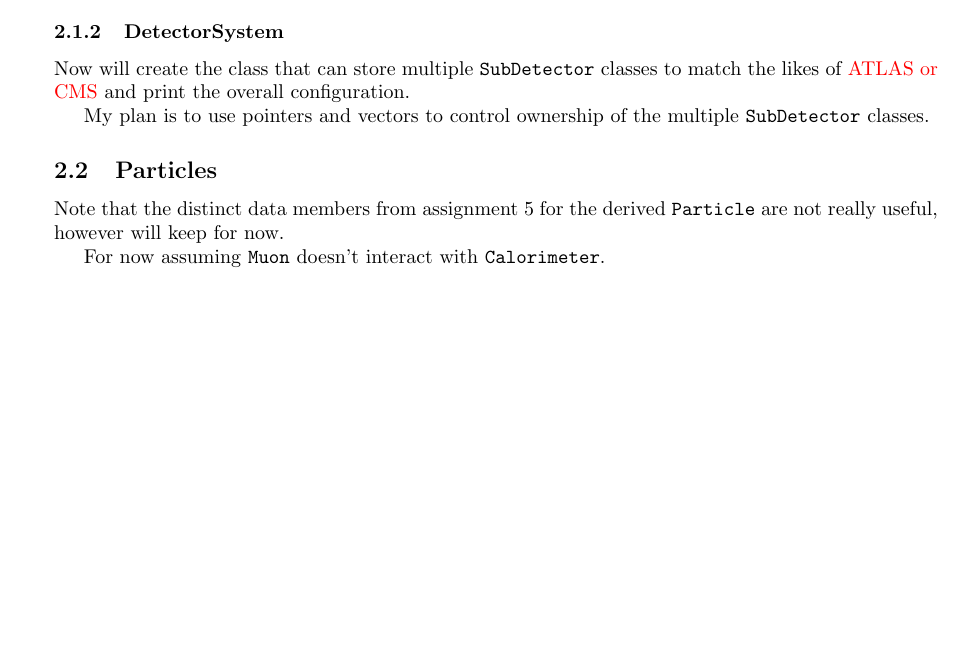
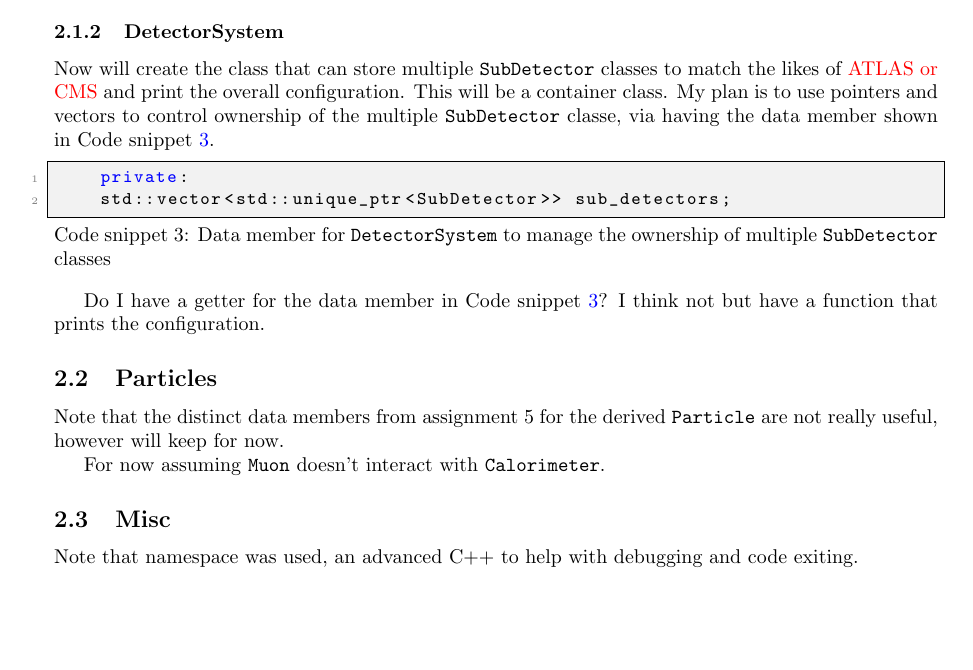
Before and after one commit to UofM-PHYS30762/project-3-a-particle-detector-JungleMan796, a LaTeX document (project_particle_detector.tex): part of page 2 of 2, cut so that both start at the same text. Compiled offline with pdfLaTeX.

Commit message:
Updated DetectorSystem discussion

```diff
--- a/project_particle_detector.tex
+++ b/project_particle_detector.tex
@@ -120,9 +120,19 @@ Also detect should not necessarily keep \texttt{Particle} constant as the detect
 
 \subsubsection{DetectorSystem}
 
-Now will create the class that can store multiple \texttt{SubDetector} classes to match the likes of \textcolor{red}{ATLAS or CMS} and print the overall configuration.
+Now will create the class that can store multiple \texttt{SubDetector} classes to match the likes of \textcolor{red}{ATLAS or CMS} and print the overall configuration. This will be a container class.
+My plan is to use pointers and vectors to control ownership of the multiple \texttt{SubDetector} classe, via having the data member shown in Code snippet \ref{lst:container_pointer}.
+\begin{lstlisting}[
+    style=vscode,
+    caption={Data member for \texttt{DetectorSystem} to manage the ownership of multiple \texttt{SubDetector} classes},
+    label={lst:container_pointer}
+    ]
+    private:
+    std::vector<std::unique_ptr<SubDetector>> sub_detectors;
+\end{lstlisting}
 
-My plan is to use pointers and vectors to control ownership of the multiple \texttt{SubDetector} classes.
+Do I have a getter for the data member in Code snippet \ref{lst:container_pointer}? I think not but have a function that prints the configuration.
+
 
 \subsection{Particles}
 
@@ -130,4 +140,8 @@ Note that the distinct data members from assignment 5 for the derived \texttt{Pa
 
 For now assuming \texttt{Muon} doesn't interact with \texttt{Calorimeter}.
 
+\subsection{Misc}
+
+Note that namespace was used, an advanced C++ to help with debugging and code exiting.
+
 \end{document}
```
